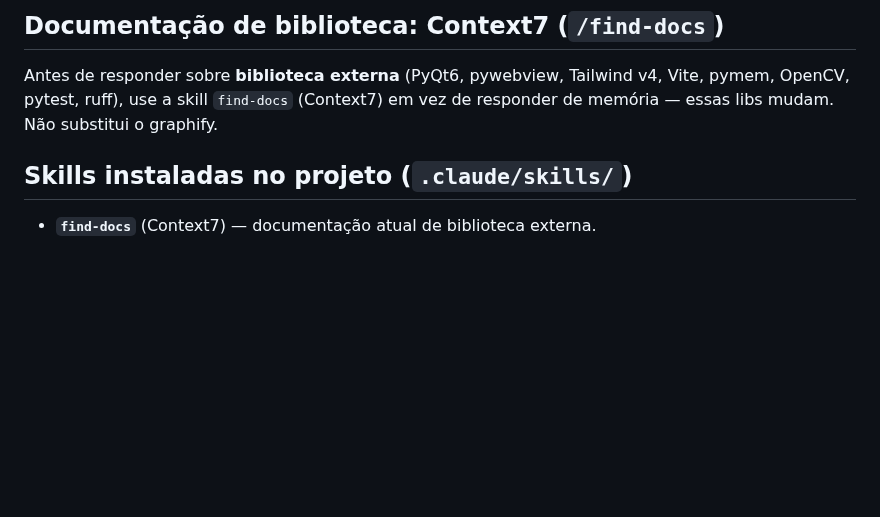
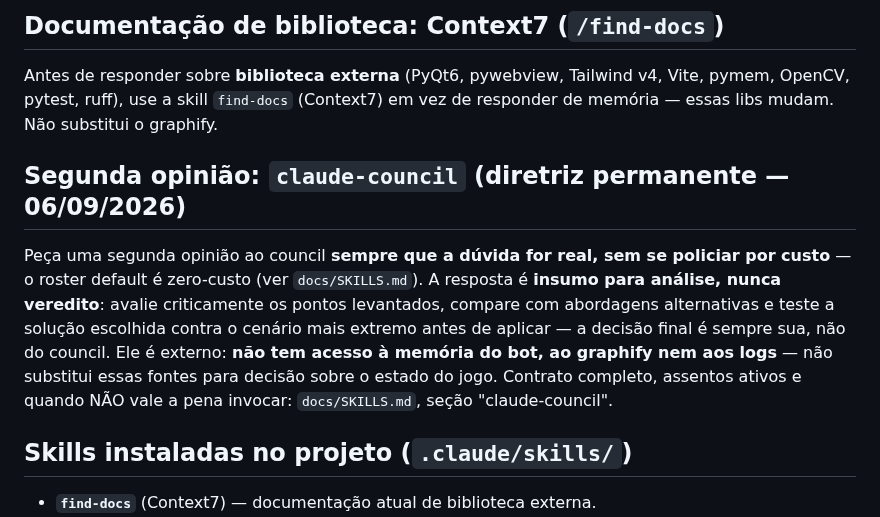
Before and after one commit to brunodgb/BlazesBot, a Markdown page: CLAUDE.md, the part around the change. Drawn GitHub-style; blank space fills up the shorter version.

```diff
--- a/CLAUDE.md
+++ b/CLAUDE.md
@@ -81,6 +81,18 @@ bruta depois que o grafo orientou, ou para debugar linhas específicas.
 Antes de responder sobre **biblioteca externa** (PyQt6, pywebview, Tailwind v4,
 Vite, pymem, OpenCV, pytest, ruff), use a skill `find-docs` (Context7) em vez de
 responder de memória — essas libs mudam. Não substitui o graphify.
+
+## Segunda opinião: `claude-council` (diretriz permanente — 06/09/2026)
+
+Peça uma segunda opinião ao council **sempre que a dúvida for real, sem se
+policiar por custo** — o roster default é zero-custo (ver `docs/SKILLS.md`).
+A resposta é **insumo para análise, nunca veredito**: avalie criticamente os
+pontos levantados, compare com abordagens alternativas e teste a solução
+escolhida contra o cenário mais extremo antes de aplicar — a decisão final é
+sempre sua, não do council. Ele é externo: **não tem acesso à memória do bot,
+ao graphify nem aos logs** — não substitui essas fontes para decisão sobre o
+estado do jogo. Contrato completo, assentos ativos e quando NÃO vale a pena
+invocar: `docs/SKILLS.md`, seção "claude-council".
 
 ## Skills instaladas no projeto (`.claude/skills/`)
 
```
Also changed, not shown: docs/SKILLS.md (+24 -4 lines).
